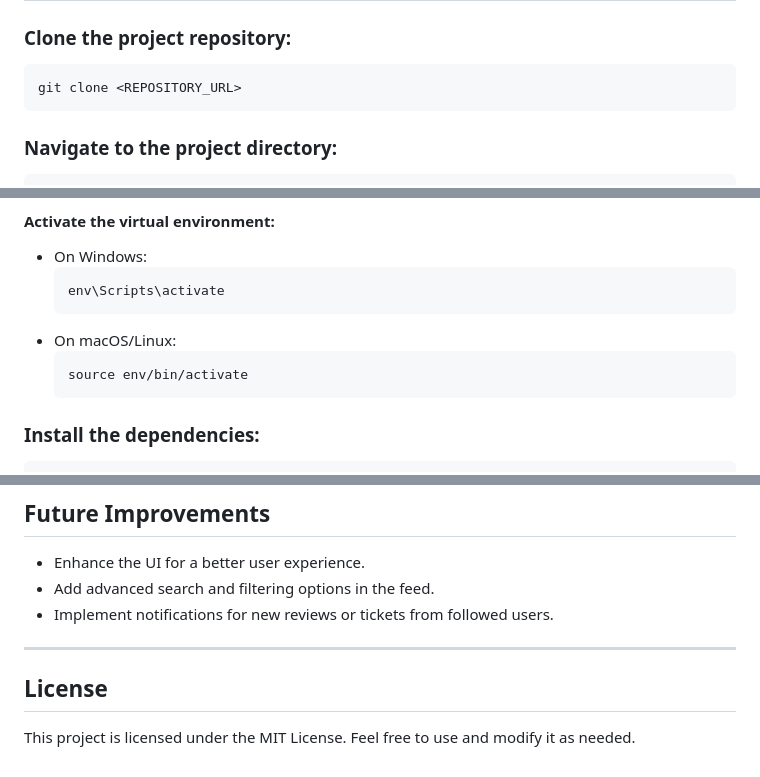
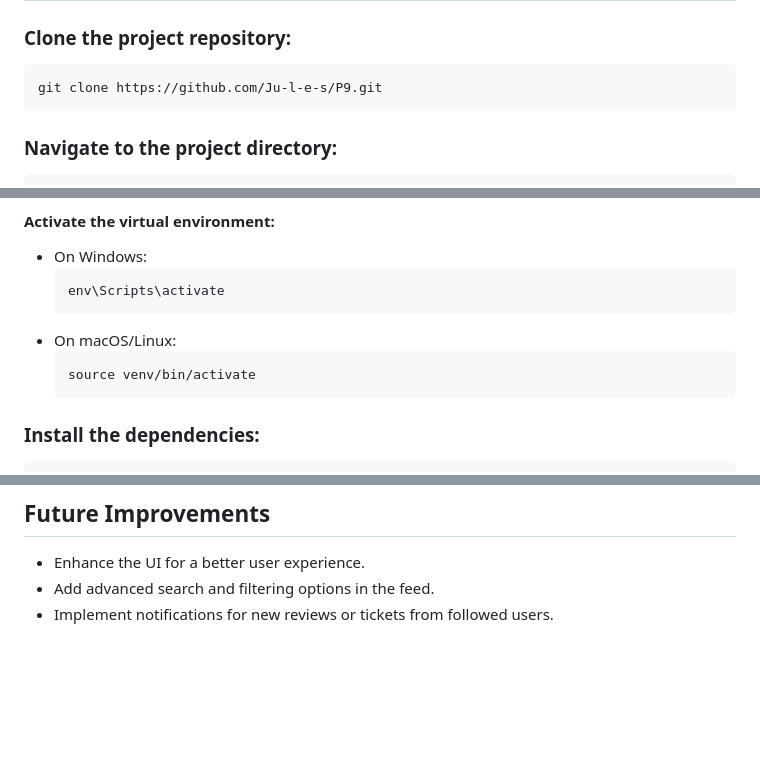
Before and after one commit to Ju-l-e-s/P9, a Markdown page: README.md, 3 parts joined by grey strips. Drawn GitHub-style; blank space fills up the shorter version.

Commit message:
2nd commit -README.md updates

````diff
--- a/README.md
+++ b/README.md
@@ -22,7 +22,7 @@ Litrevu is a Django web application designed for managing book and article revie
 
 ### Clone the project repository:
 ```bash
-git clone <REPOSITORY_URL>
+git clone https://github.com/Ju-l-e-s/P9.git
 ```
 
 ### Navigate to the project directory:
@@ -42,7 +42,7 @@ python -m venv env
   ```
 - On macOS/Linux:
   ```bash
-  source env/bin/activate
+  source venv/bin/activate
   ```
 
 ### Install the dependencies:
@@ -137,9 +137,3 @@ litrevu/
 - Enhance the UI for a better user experience.
 - Add advanced search and filtering options in the feed.
 - Implement notifications for new reviews or tickets from followed users.
-
----
-
-## License
-
-This project is licensed under the MIT License. Feel free to use and modify it as needed.
````
